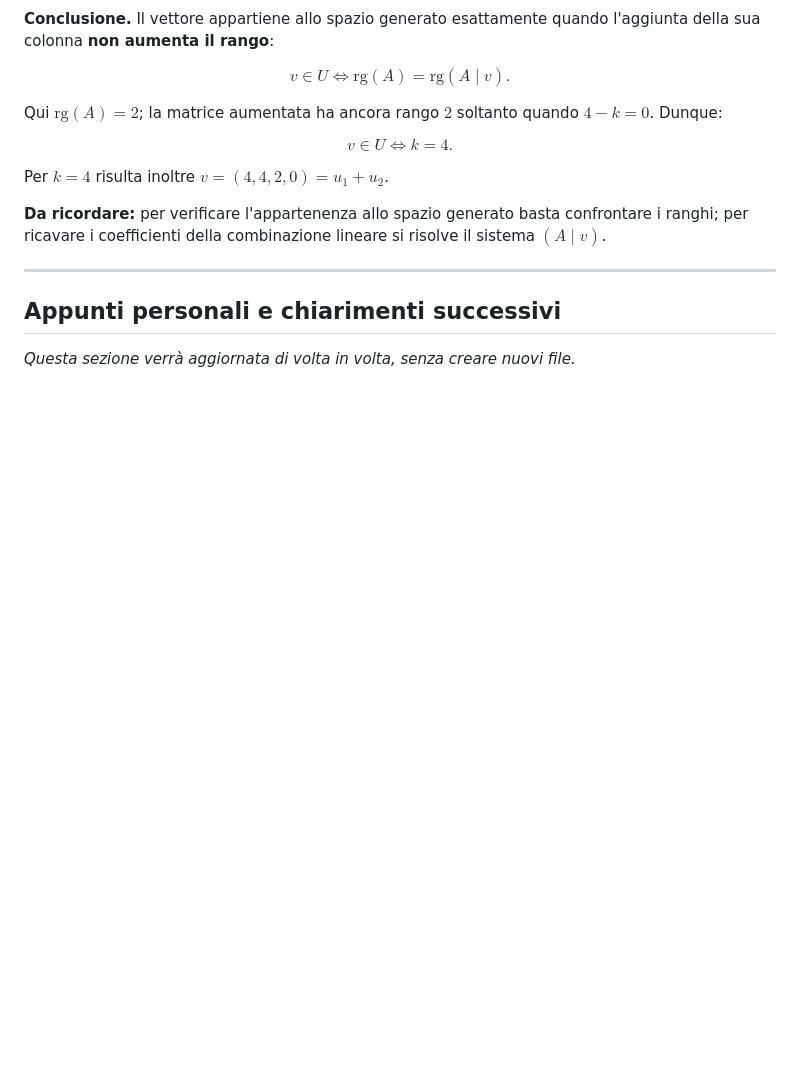
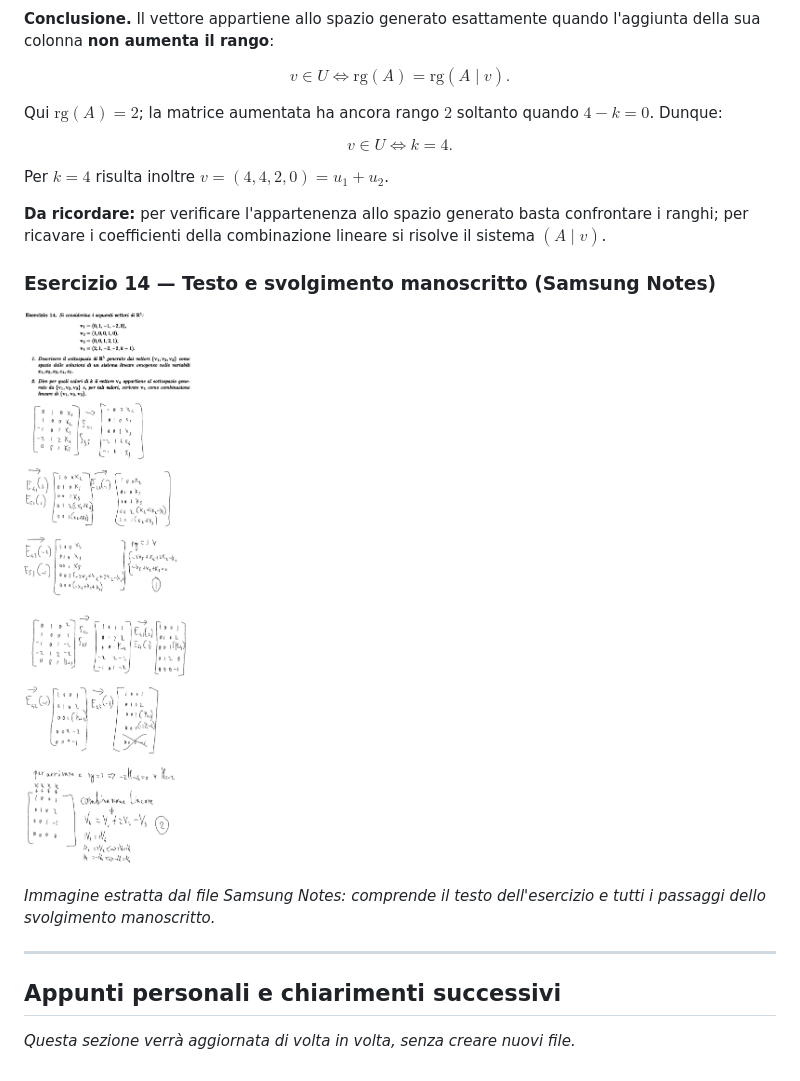
Before and after one commit to tommasopiccinini-UniTn/Geometria-e-algebra-lineare, a Markdown page: appunti_geometria_algebra.md, the part around the change. Drawn GitHub-style; pictures changed too: immagini/Esercizio_14.png (added); blank space fills up the shorter version.

Commit message:
Inserisci immagine dello svolgimento dell'Esercizio 14 negli appunti

```diff
--- a/appunti_geometria_algebra.md
+++ b/appunti_geometria_algebra.md
@@ -547,6 +547,13 @@ Per $k=4$ risulta inoltre $v=(4,4,2,0)=u_1+u_2$.
 
 
 
+### Esercizio 14 — Testo e svolgimento manoscritto (Samsung Notes)
+
+![Esercizio 14 — testo originale e svolgimento manoscritto completo](immagini/Esercizio_14.png)
+
+*Immagine estratta dal file Samsung Notes: comprende il testo dell'esercizio e tutti i passaggi dello svolgimento manoscritto.*
+
+
 ---
 
 ## Appunti personali e chiarimenti successivi
```
